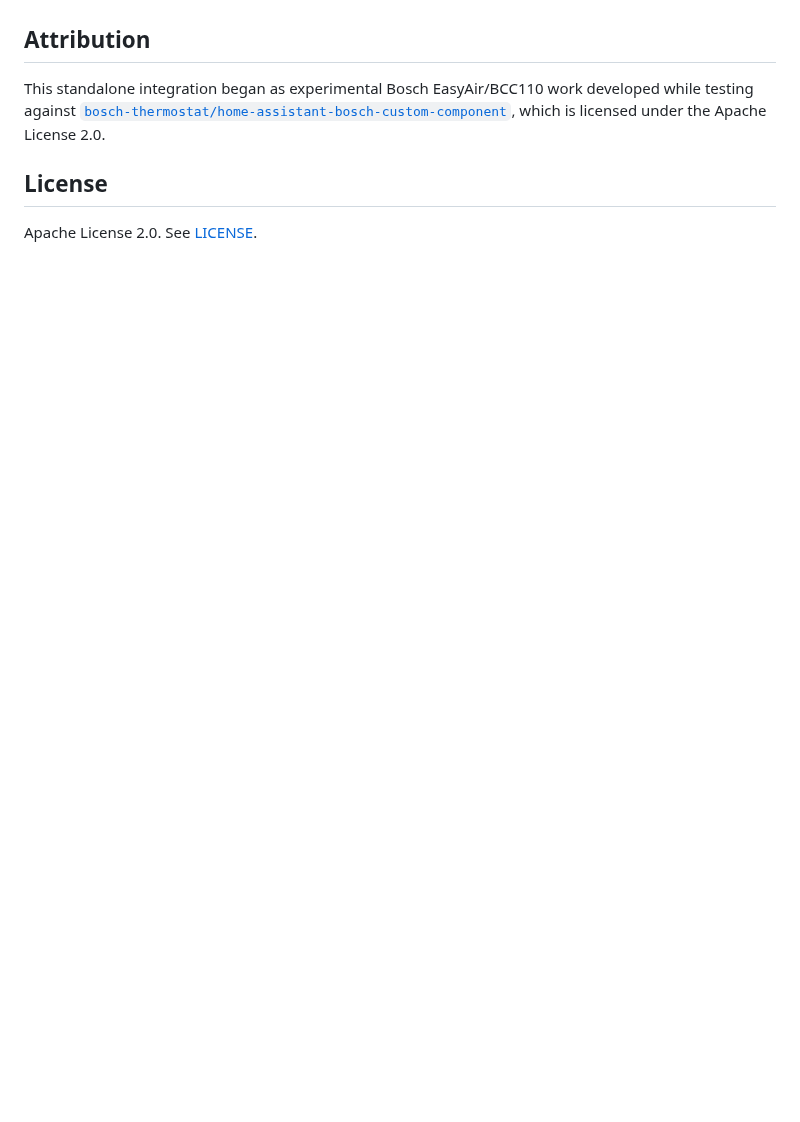
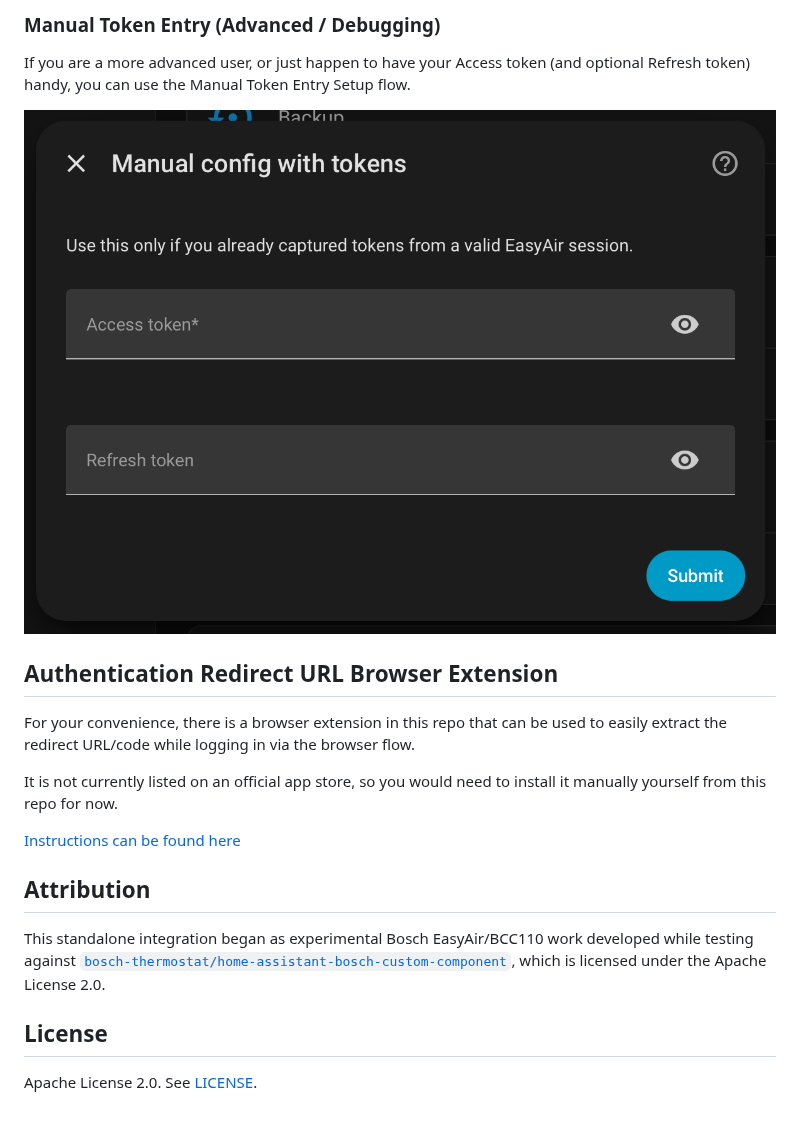
Before and after one commit to Brophy-Enterprises/ha-bosch-easy-air, a Markdown page: README.md, the part around one of its changes. Drawn GitHub-style; pictures changed too: resources/images/ManualTokenConfigDialog.png (added); blank space fills up the shorter version.

```diff
--- a/README.md
+++ b/README.md
@@ -56,3 +51,17 @@ Because Home Assistant cannot receive that app callback directly, setup uses a b
+### Manual Token Entry (Advanced / Debugging)
+
+If you are a more advanced user, or just happen to have your Access token (and optional Refresh token) handy, you can use the Manual Token Entry Setup flow.
+
+![Manual Token Setup Dialog Screenshot](resources/images/ManualTokenConfigDialog.png)
+
+## Authentication Redirect URL Browser Extension
+
+For your convenience, there is a browser extension in this repo that can be used to easily extract the redirect URL/code while logging in via the browser flow.
+
+It is not currently listed on an official app store, so you would need to install it manually yourself from this repo for now.
+
+[Instructions can be found here](browser-extension/easyair-auth-helper/README.md)
+
 
 ## Attribution
 
```
Also changed, not shown: other parts of README.md (+16 -21 lines), custom_components/bosch_easyair/LOCAL_CONTROL.md (deleted, +0 -284 lines), resources/images/BrowserLoginDialog.png (added), resources/images/SetupMethodSelectionDialog.png (added).
